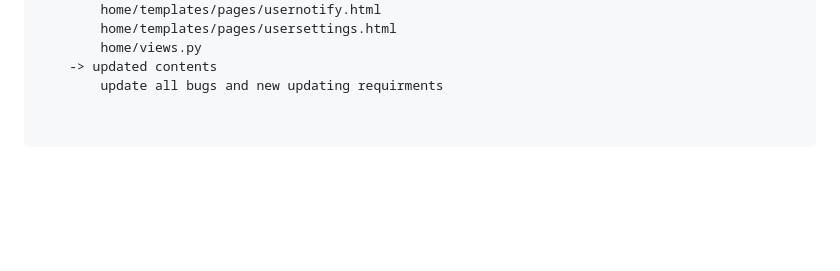
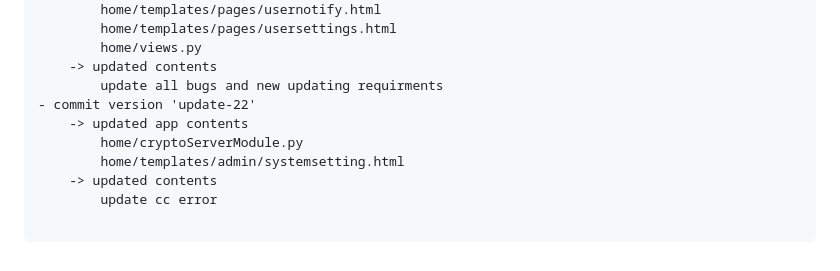
Before and after one commit to tonyroseman/cryptotool, a Markdown page: README.md, the part around the change. Rendered like a GitHub page; blank space fills up the shorter version.

Commit message:
'update-22'

```diff
--- a/README.md
+++ b/README.md
@@ -242,6 +242,11 @@
         home/views.py
     -> updated contents
         update all bugs and new updating requirments
-
+- commit version 'update-22'
+    -> updated app contents
+        home/cryptoServerModule.py
+        home/templates/admin/systemsetting.html
+    -> updated contents
+        update cc error
 
 </pre>
```
